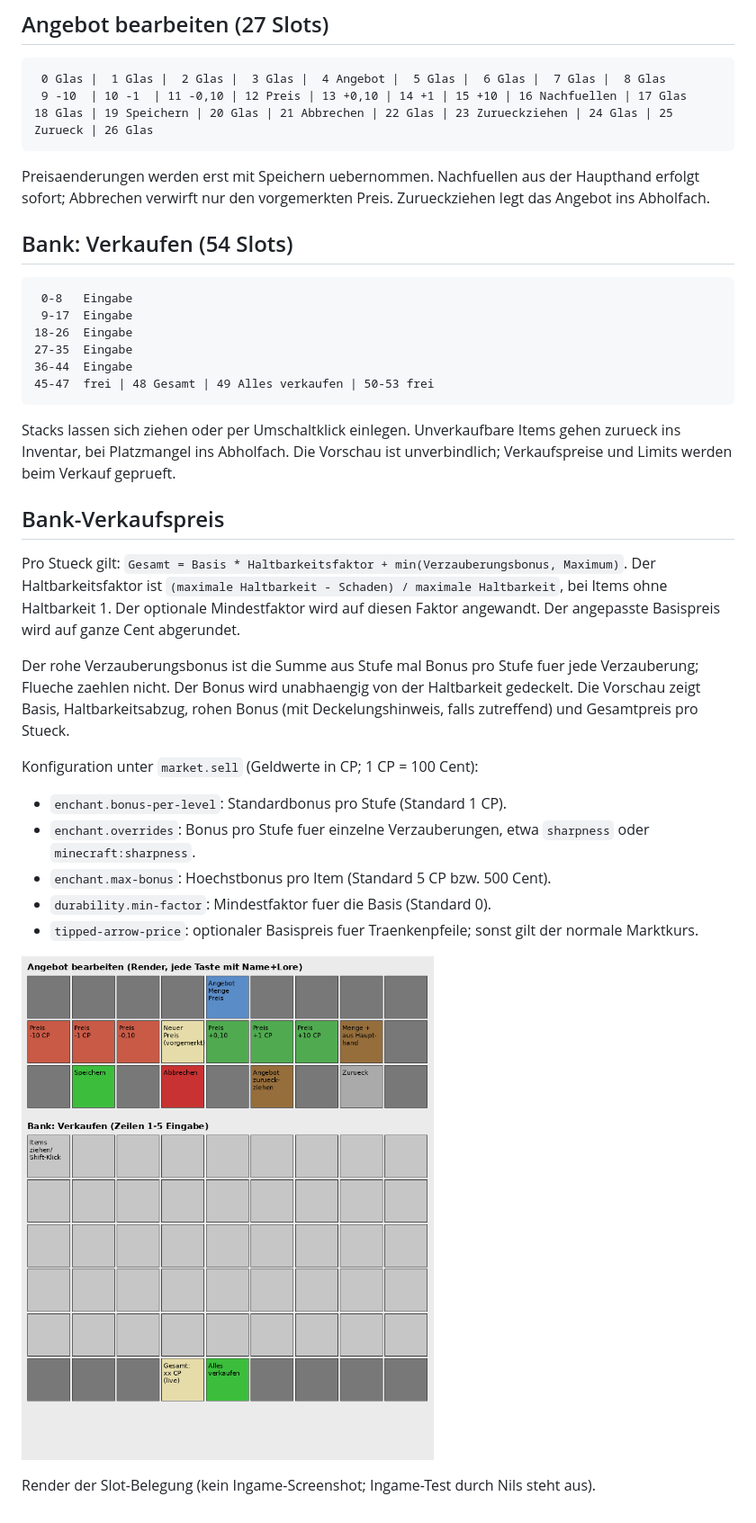
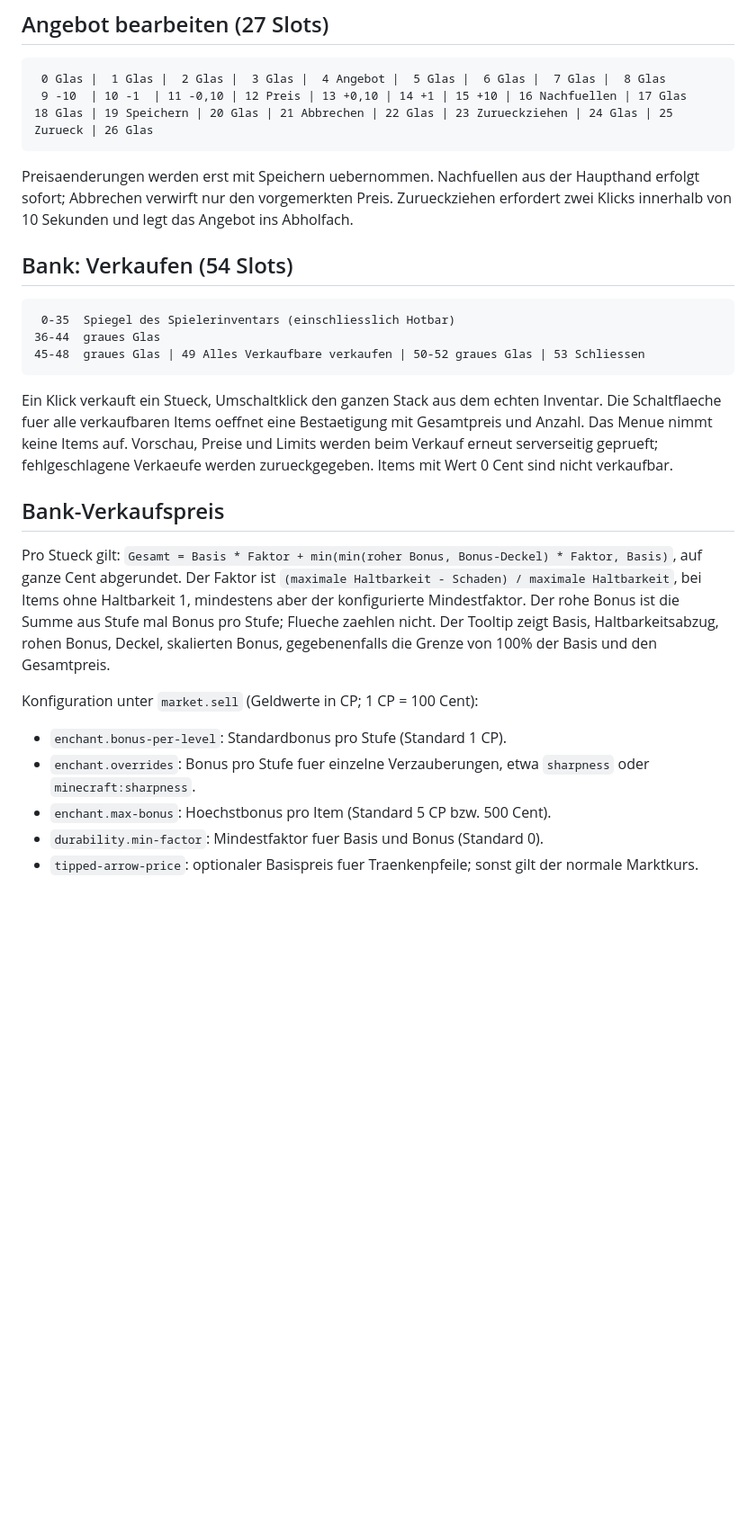
Before and after one commit to NwebNotFound/mc-stack, a Markdown page: docs/market-gui.md, the part around the change. Shown at 90% size. Drawn GitHub-style; pictures changed too: docs/market-gui.png; blank space fills up the shorter version.

Commit message:
Markt: Review-Fixes (Bonusformel, Bank-Inventarspiegel, onDisable-Rueckgabe, 0-CP-Items, Zurueckziehen bestaetigen)

````diff
--- a/docs/market-gui.md
+++ b/docs/market-gui.md
@@ -8,35 +8,26 @@
 18 Glas | 19 Speichern | 20 Glas | 21 Abbrechen | 22 Glas | 23 Zurueckziehen | 24 Glas | 25 Zurueck | 26 Glas
 ```
 
-Preisaenderungen werden erst mit Speichern uebernommen. Nachfuellen aus der Haupthand erfolgt sofort; Abbrechen verwirft nur den vorgemerkten Preis. Zurueckziehen legt das Angebot ins Abholfach.
+Preisaenderungen werden erst mit Speichern uebernommen. Nachfuellen aus der Haupthand erfolgt sofort; Abbrechen verwirft nur den vorgemerkten Preis. Zurueckziehen erfordert zwei Klicks innerhalb von 10 Sekunden und legt das Angebot ins Abholfach.
 
 ## Bank: Verkaufen (54 Slots)
 
 ```text
- 0-8   Eingabe
- 9-17  Eingabe
-18-26  Eingabe
-27-35  Eingabe
-36-44  Eingabe
-45-47  frei | 48 Gesamt | 49 Alles verkaufen | 50-53 frei
+ 0-35  Spiegel des Spielerinventars (einschliesslich Hotbar)
+36-44  graues Glas
+45-48  graues Glas | 49 Alles Verkaufbare verkaufen | 50-52 graues Glas | 53 Schliessen
 ```
 
-Stacks lassen sich ziehen oder per Umschaltklick einlegen. Unverkaufbare Items gehen zurueck ins Inventar, bei Platzmangel ins Abholfach. Die Vorschau ist unverbindlich; Verkaufspreise und Limits werden beim Verkauf geprueft.
+Ein Klick verkauft ein Stueck, Umschaltklick den ganzen Stack aus dem echten Inventar. Die Schaltflaeche fuer alle verkaufbaren Items oeffnet eine Bestaetigung mit Gesamtpreis und Anzahl. Das Menue nimmt keine Items auf. Vorschau, Preise und Limits werden beim Verkauf erneut serverseitig geprueft; fehlgeschlagene Verkaeufe werden zurueckgegeben. Items mit Wert 0 Cent sind nicht verkaufbar.
 
 ## Bank-Verkaufspreis
 
-Pro Stueck gilt: `Gesamt = Basis * Haltbarkeitsfaktor + min(Verzauberungsbonus, Maximum)`. Der Haltbarkeitsfaktor ist `(maximale Haltbarkeit - Schaden) / maximale Haltbarkeit`, bei Items ohne Haltbarkeit 1. Der optionale Mindestfaktor wird auf diesen Faktor angewandt. Der angepasste Basispreis wird auf ganze Cent abgerundet.
-
-Der rohe Verzauberungsbonus ist die Summe aus Stufe mal Bonus pro Stufe fuer jede Verzauberung; Flueche zaehlen nicht. Der Bonus wird unabhaengig von der Haltbarkeit gedeckelt. Die Vorschau zeigt Basis, Haltbarkeitsabzug, rohen Bonus (mit Deckelungshinweis, falls zutreffend) und Gesamtpreis pro Stueck.
+Pro Stueck gilt: `Gesamt = Basis * Faktor + min(min(roher Bonus, Bonus-Deckel) * Faktor, Basis)`, auf ganze Cent abgerundet. Der Faktor ist `(maximale Haltbarkeit - Schaden) / maximale Haltbarkeit`, bei Items ohne Haltbarkeit 1, mindestens aber der konfigurierte Mindestfaktor. Der rohe Bonus ist die Summe aus Stufe mal Bonus pro Stufe; Flueche zaehlen nicht. Der Tooltip zeigt Basis, Haltbarkeitsabzug, rohen Bonus, Deckel, skalierten Bonus, gegebenenfalls die Grenze von 100% der Basis und den Gesamtpreis.
 
 Konfiguration unter `market.sell` (Geldwerte in CP; 1 CP = 100 Cent):
 
 - `enchant.bonus-per-level`: Standardbonus pro Stufe (Standard 1 CP).
 - `enchant.overrides`: Bonus pro Stufe fuer einzelne Verzauberungen, etwa `sharpness` oder `minecraft:sharpness`.
 - `enchant.max-bonus`: Hoechstbonus pro Item (Standard 5 CP bzw. 500 Cent).
-- `durability.min-factor`: Mindestfaktor fuer die Basis (Standard 0).
+- `durability.min-factor`: Mindestfaktor fuer Basis und Bonus (Standard 0).
 - `tipped-arrow-price`: optionaler Basispreis fuer Traenkenpfeile; sonst gilt der normale Marktkurs.
-
-![Layout-Render](market-gui.png)
-
-Render der Slot-Belegung (kein Ingame-Screenshot; Ingame-Test durch Nils steht aus).
````
Also changed, not shown: 9 other files.
